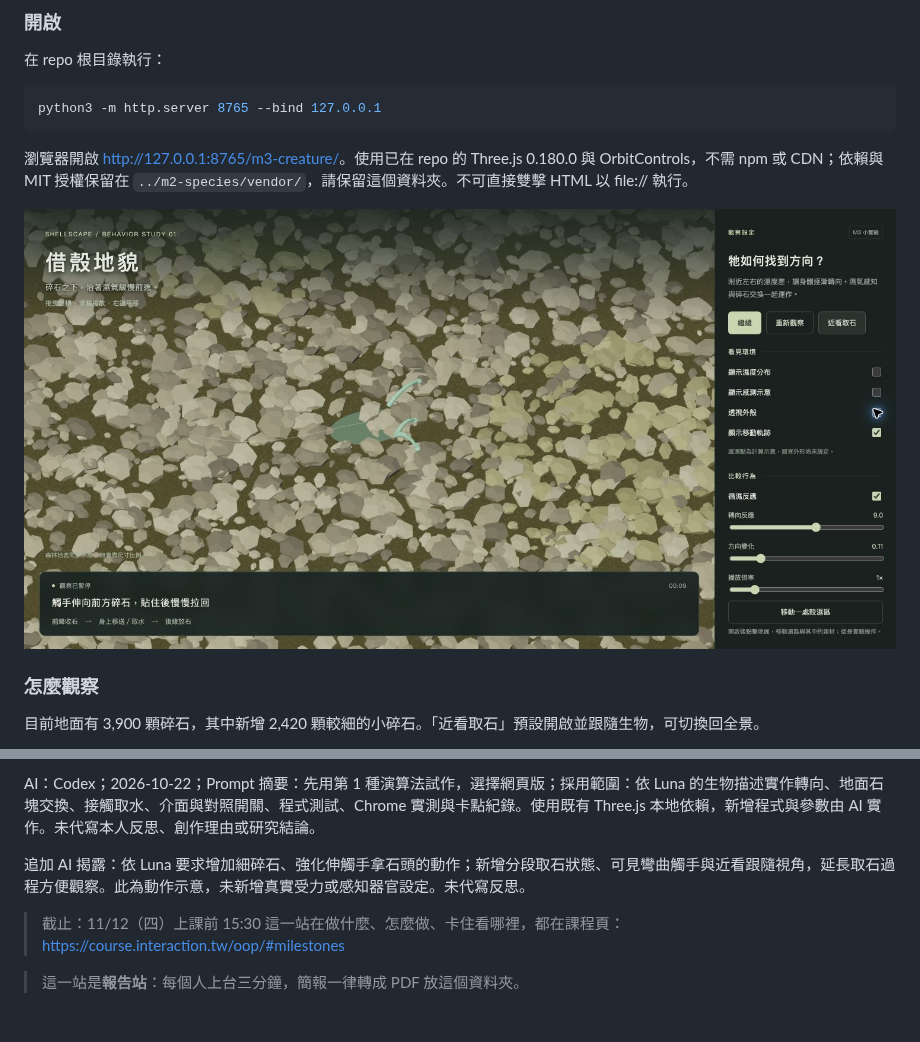
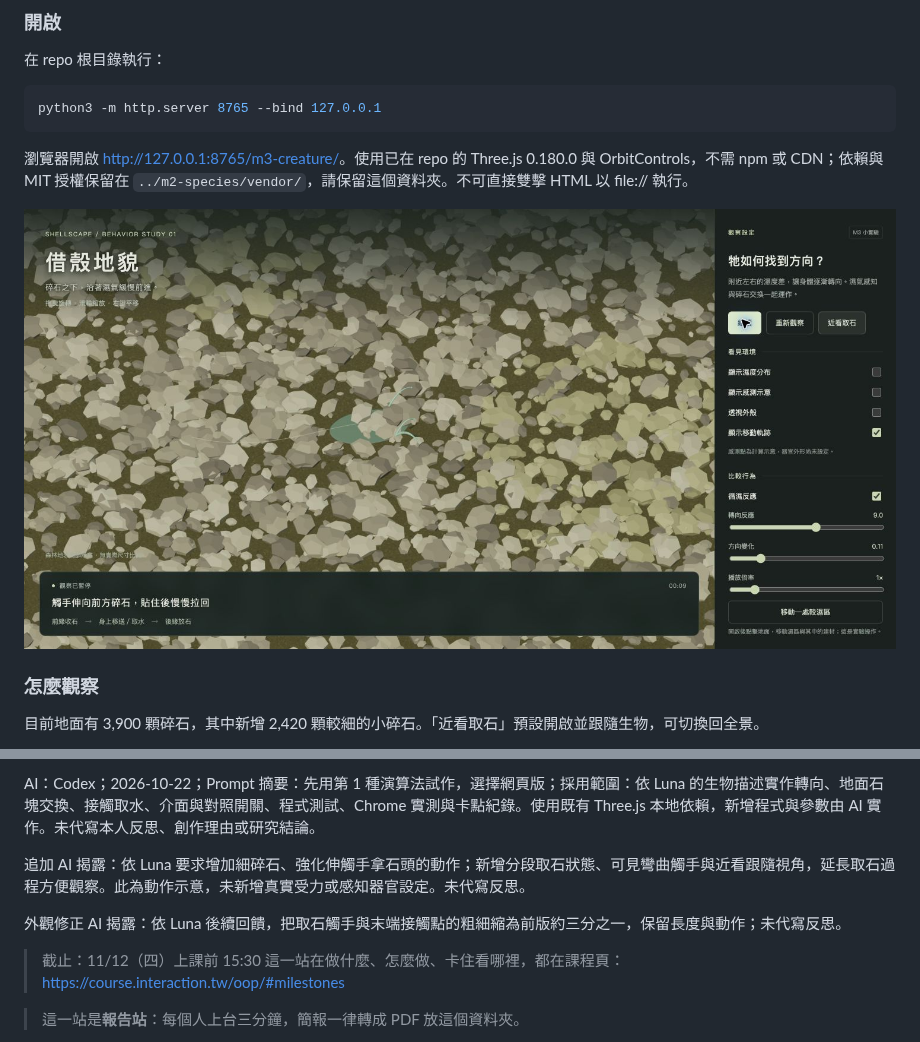
Before and after one commit to lunaa0119/repo, a Markdown page: m3-creature/README.md, 2 parts joined by grey strips. Drawn GitHub-style; pictures changed too: m3-creature/preview.png; blank space fills up the shorter version.

```diff
--- a/m3-creature/README.md
+++ b/m3-creature/README.md
@@ -45,6 +45,8 @@ AI：Codex；2026-10-22；Prompt 摘要：先用第 1 種演算法試作，選
 
 追加 AI 揭露：依 Luna 要求增加細碎石、強化伸觸手拿石頭的動作；新增分段取石狀態、可見彎曲觸手與近看跟隨視角，延長取石過程方便觀察。此為動作示意，未新增真實受力或感知器官設定。未代寫反思。
 
+外觀修正 AI 揭露：依 Luna 後續回饋，把取石觸手與末端接觸點的粗細縮為前版約三分之一，保留長度與動作；未代寫反思。
+
 > 截止：11/12（四）上課前 15:30
 > 這一站在做什麼、怎麼做、卡住看哪裡，都在課程頁：<https://course.interaction.tw/oop/#milestones>
 
```
Also changed, not shown: m3-creature/notes.md (+7 -0 lines), 1 other file.
